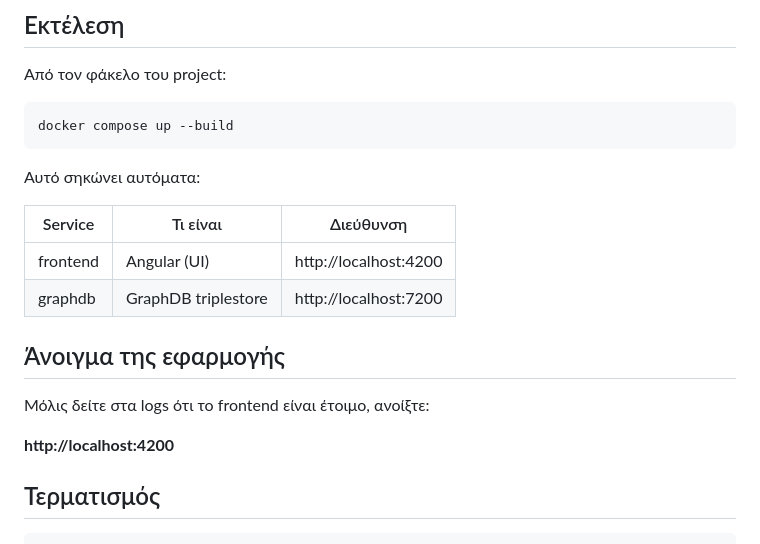
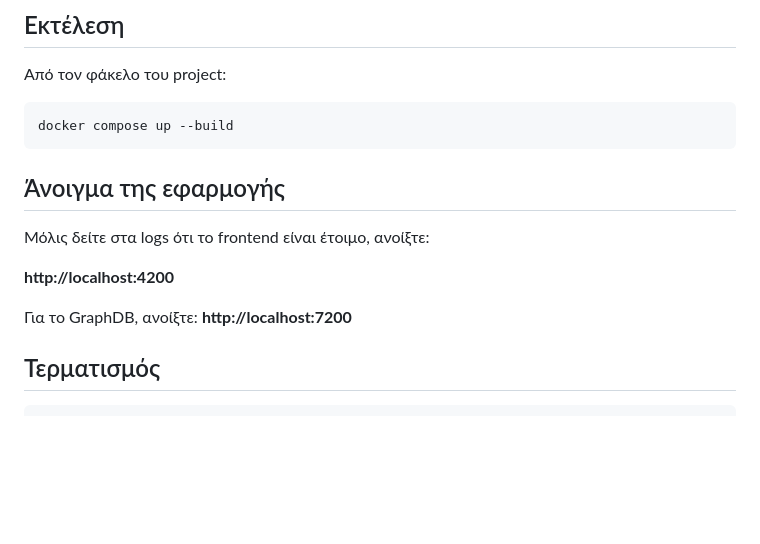
Before and after one commit to tourkaelisa/thesis_final, a Markdown page: README.md, the part around the change. Rendered like a GitHub page; blank space fills up the shorter version.

Commit message:
Update README to simplify service information
Removed service table from README and updated instructions.

````diff
--- a/README.md
+++ b/README.md
@@ -16,18 +16,14 @@
 docker compose up --build
 ```
 
-Αυτό σηκώνει αυτόματα:
-
-| Service   | Τι είναι                    | Διεύθυνση                |
-|-----------|-----------------------------|--------------------------|
-| frontend  | Angular (UI)                | http://localhost:4200    |
-| graphdb   | GraphDB triplestore         | http://localhost:7200    |
-
 ## Άνοιγμα της εφαρμογής
 
 Μόλις δείτε στα logs ότι το frontend είναι έτοιμο, ανοίξτε:
 
 **http://localhost:4200**
+
+Για το GraphDB, ανοίξτε:
+**http://localhost:7200**
 
 ## Τερματισμός
 
````
